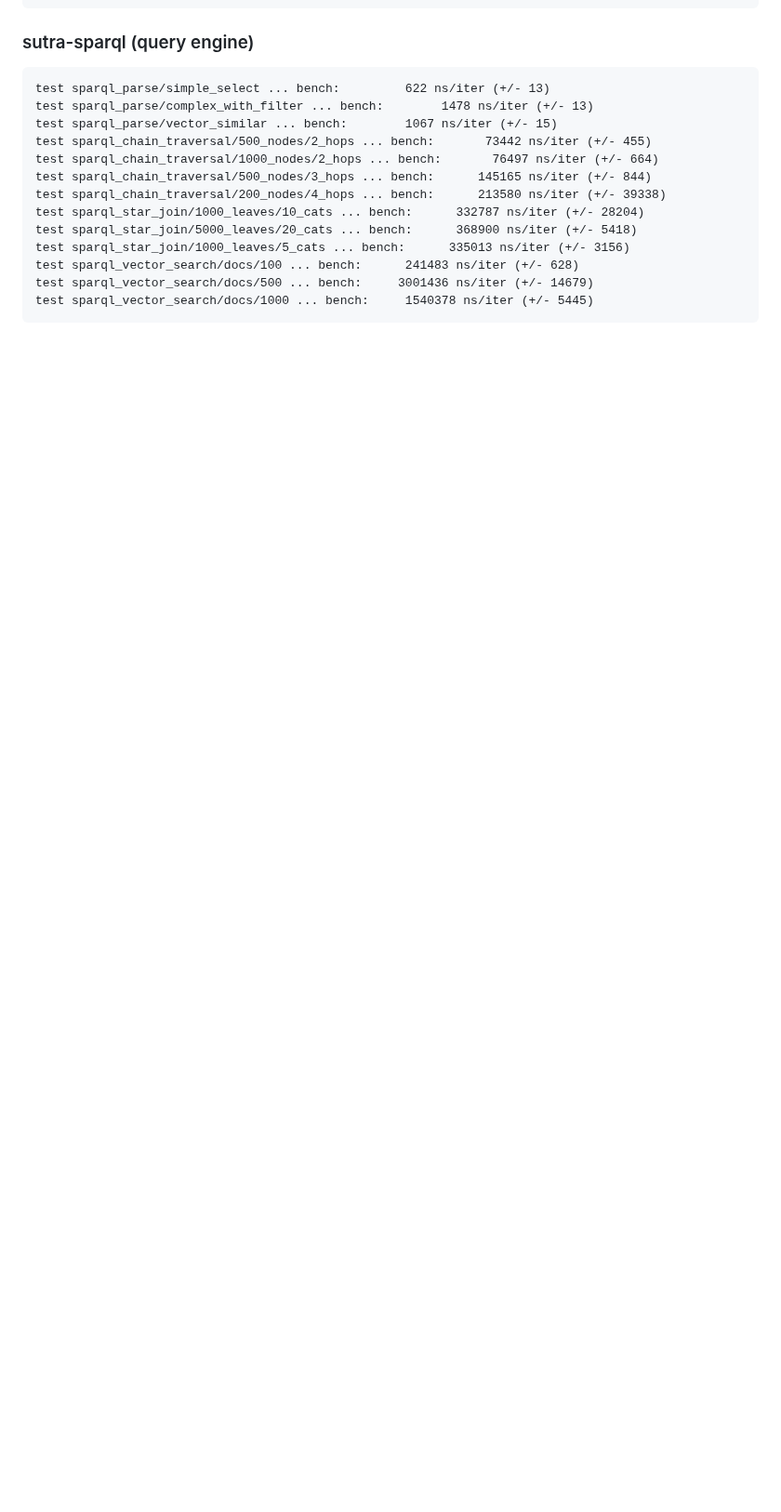
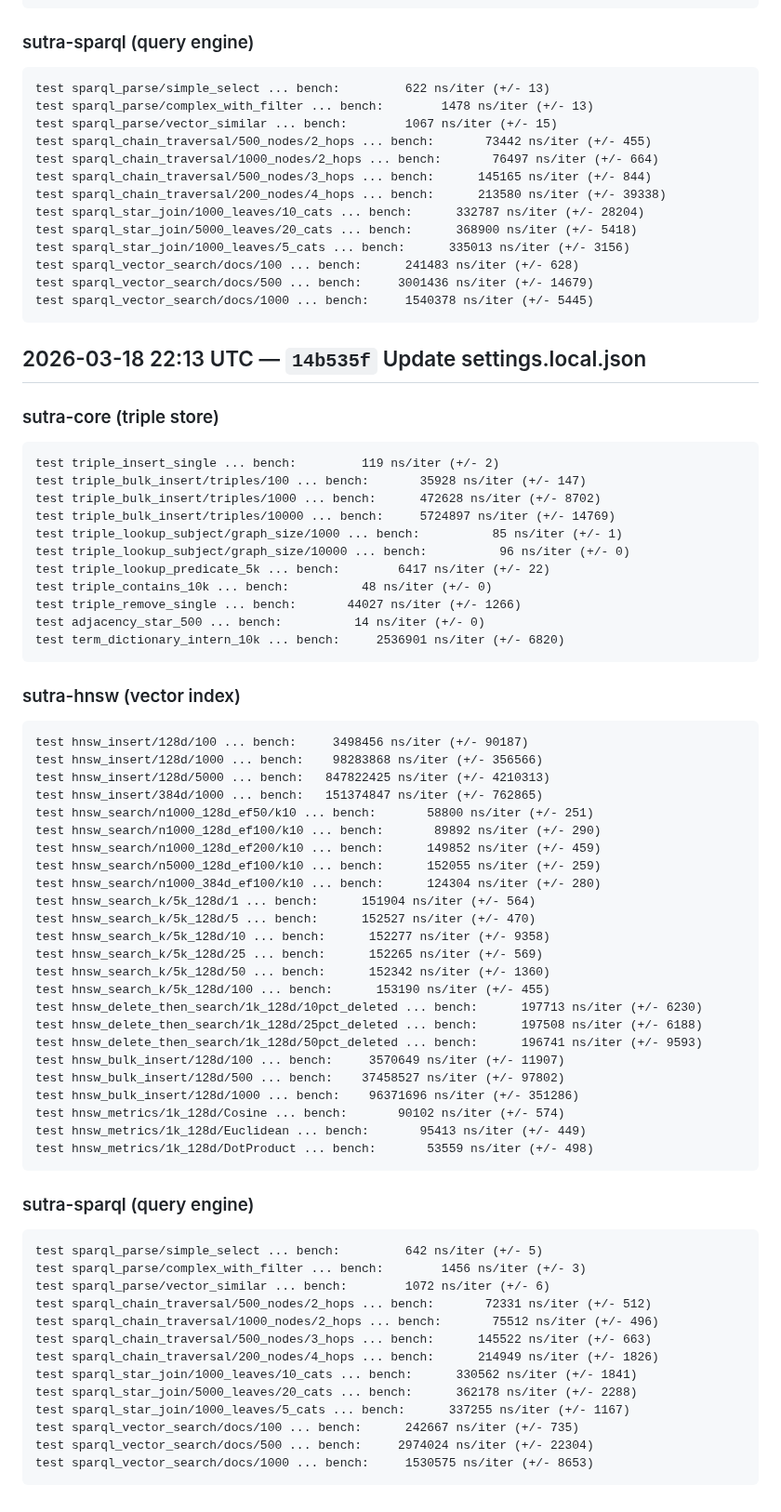
Before and after one commit to EmmaLeonhart/SutraDB, a Markdown page: benchmarks/HISTORY.md, the part around the change. Shown at 93% size. Drawn GitHub-style; blank space fills up the shorter version.

Commit message:
Update benchmark results [skip ci]

````diff
--- a/benchmarks/HISTORY.md
+++ b/benchmarks/HISTORY.md
@@ -933,3 +933,66 @@ test sparql_vector_search/docs/100 ... bench:      241483 ns/iter (+/- 628)
 test sparql_vector_search/docs/500 ... bench:     3001436 ns/iter (+/- 14679)
 test sparql_vector_search/docs/1000 ... bench:     1540378 ns/iter (+/- 5445)
 ```
+
+
+## 2026-03-18 22:13 UTC — `14b535f` Update settings.local.json
+
+### sutra-core (triple store)
+```
+test triple_insert_single ... bench:         119 ns/iter (+/- 2)
+test triple_bulk_insert/triples/100 ... bench:       35928 ns/iter (+/- 147)
+test triple_bulk_insert/triples/1000 ... bench:      472628 ns/iter (+/- 8702)
+test triple_bulk_insert/triples/10000 ... bench:     5724897 ns/iter (+/- 14769)
+test triple_lookup_subject/graph_size/1000 ... bench:          85 ns/iter (+/- 1)
+test triple_lookup_subject/graph_size/10000 ... bench:          96 ns/iter (+/- 0)
+test triple_lookup_predicate_5k ... bench:        6417 ns/iter (+/- 22)
+test triple_contains_10k ... bench:          48 ns/iter (+/- 0)
+test triple_remove_single ... bench:       44027 ns/iter (+/- 1266)
+test adjacency_star_500 ... bench:          14 ns/iter (+/- 0)
+test term_dictionary_intern_10k ... bench:     2536901 ns/iter (+/- 6820)
+```
+
+### sutra-hnsw (vector index)
+```
+test hnsw_insert/128d/100 ... bench:     3498456 ns/iter (+/- 90187)
+test hnsw_insert/128d/1000 ... bench:    98283868 ns/iter (+/- 356566)
+test hnsw_insert/128d/5000 ... bench:   847822425 ns/iter (+/- 4210313)
+test hnsw_insert/384d/1000 ... bench:   151374847 ns/iter (+/- 762865)
+test hnsw_search/n1000_128d_ef50/k10 ... bench:       58800 ns/iter (+/- 251)
+test hnsw_search/n1000_128d_ef100/k10 ... bench:       89892 ns/iter (+/- 290)
+test hnsw_search/n1000_128d_ef200/k10 ... bench:      149852 ns/iter (+/- 459)
+test hnsw_search/n5000_128d_ef100/k10 ... bench:      152055 ns/iter (+/- 259)
+test hnsw_search/n1000_384d_ef100/k10 ... bench:      124304 ns/iter (+/- 280)
+test hnsw_search_k/5k_128d/1 ... bench:      151904 ns/iter (+/- 564)
+test hnsw_search_k/5k_128d/5 ... bench:      152527 ns/iter (+/- 470)
+test hnsw_search_k/5k_128d/10 ... bench:      152277 ns/iter (+/- 9358)
+test hnsw_search_k/5k_128d/25 ... bench:      152265 ns/iter (+/- 569)
+test hnsw_search_k/5k_128d/50 ... bench:      152342 ns/iter (+/- 1360)
+test hnsw_search_k/5k_128d/100 ... bench:      153190 ns/iter (+/- 455)
+test hnsw_delete_then_search/1k_128d/10pct_deleted ... bench:      197713 ns/iter (+/- 6230)
+test hnsw_delete_then_search/1k_128d/25pct_deleted ... bench:      197508 ns/iter (+/- 6188)
+test hnsw_delete_then_search/1k_128d/50pct_deleted ... bench:      196741 ns/iter (+/- 9593)
+test hnsw_bulk_insert/128d/100 ... bench:     3570649 ns/iter (+/- 11907)
+test hnsw_bulk_insert/128d/500 ... bench:    37458527 ns/iter (+/- 97802)
+test hnsw_bulk_insert/128d/1000 ... bench:    96371696 ns/iter (+/- 351286)
+test hnsw_metrics/1k_128d/Cosine ... bench:       90102 ns/iter (+/- 574)
+test hnsw_metrics/1k_128d/Euclidean ... bench:       95413 ns/iter (+/- 449)
+test hnsw_metrics/1k_128d/DotProduct ... bench:       53559 ns/iter (+/- 498)
+```
+
+### sutra-sparql (query engine)
+```
+test sparql_parse/simple_select ... bench:         642 ns/iter (+/- 5)
+test sparql_parse/complex_with_filter ... bench:        1456 ns/iter (+/- 3)
+test sparql_parse/vector_similar ... bench:        1072 ns/iter (+/- 6)
+test sparql_chain_traversal/500_nodes/2_hops ... bench:       72331 ns/iter (+/- 512)
+test sparql_chain_traversal/1000_nodes/2_hops ... bench:       75512 ns/iter (+/- 496)
+test sparql_chain_traversal/500_nodes/3_hops ... bench:      145522 ns/iter (+/- 663)
+test sparql_chain_traversal/200_nodes/4_hops ... bench:      214949 ns/iter (+/- 1826)
+test sparql_star_join/1000_leaves/10_cats ... bench:      330562 ns/iter (+/- 1841)
+test sparql_star_join/5000_leaves/20_cats ... bench:      362178 ns/iter (+/- 2288)
+test sparql_star_join/1000_leaves/5_cats ... bench:      337255 ns/iter (+/- 1167)
+test sparql_vector_search/docs/100 ... bench:      242667 ns/iter (+/- 735)
+test sparql_vector_search/docs/500 ... bench:     2974024 ns/iter (+/- 22304)
+test sparql_vector_search/docs/1000 ... bench:     1530575 ns/iter (+/- 8653)
+```
````
